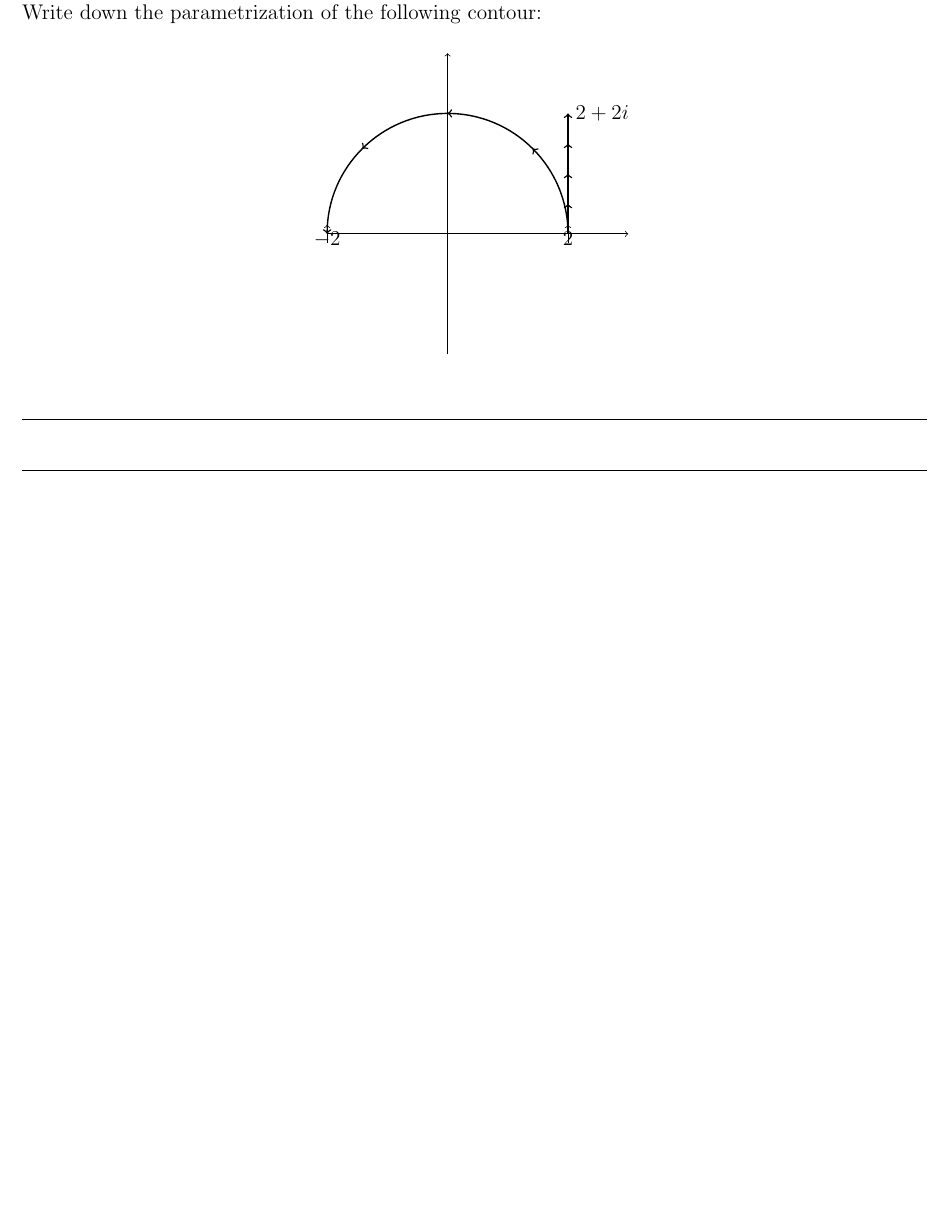
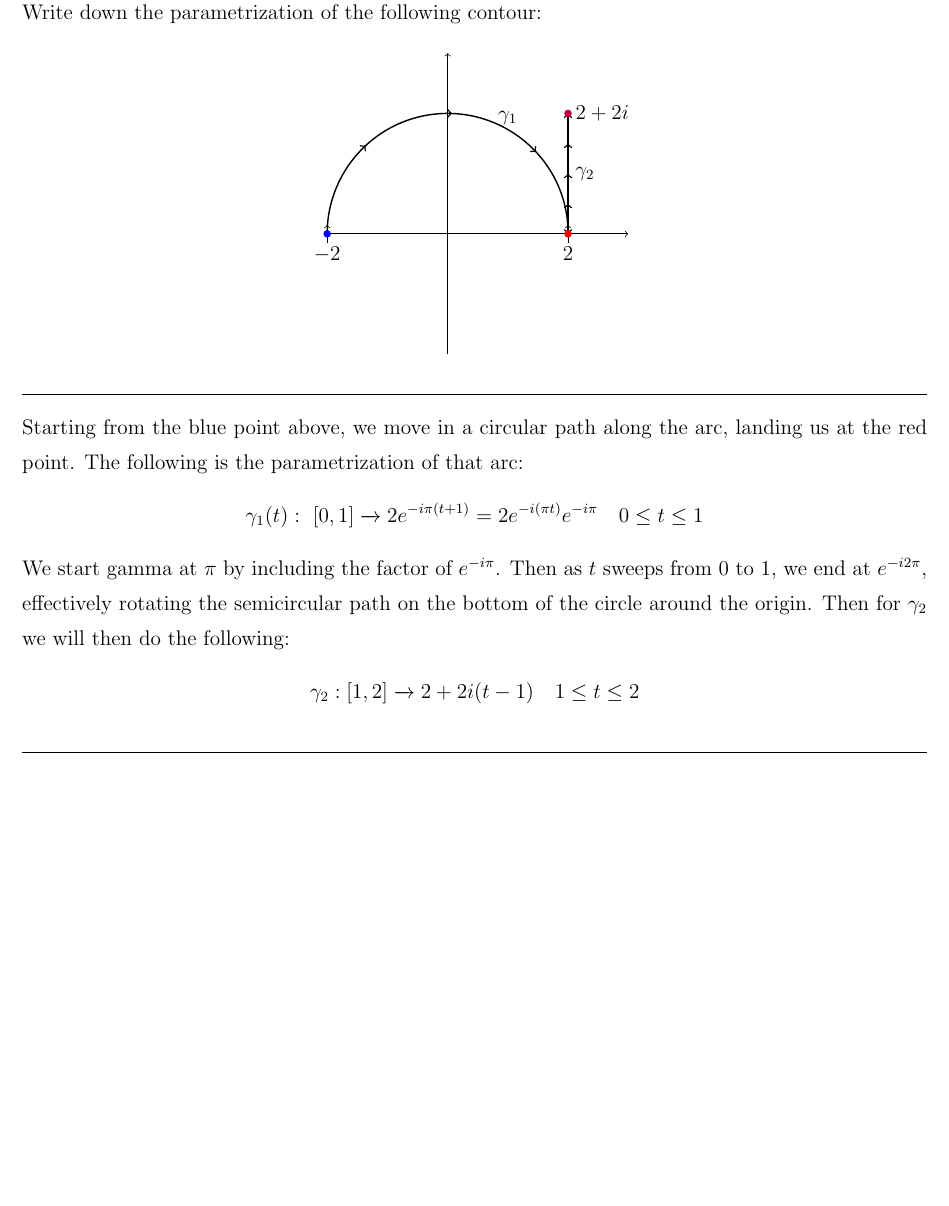
Before and after one commit to Mgomez-01/math_3160, a LaTeX document (worksheets/ws8/main.tex): part of page 2 of 3, cut so that both start at the same text, the shorter picture padded with empty space. Compiled offline with pdfLaTeX.

Commit message:
updating files

```diff
--- a/worksheets/ws8/main.tex
+++ b/worksheets/ws8/main.tex
@@ -102,19 +102,34 @@ Write down the parametrization of the following contour:
         mark=at position 0.5 with {\arrow{>}},
         mark=at position 0.75 with {\arrow{>}}},
         postaction={decorate}, thick]  (2, 0) -- (2,2) node[right] {$2+2i$};
-    \draw[->] (2, -.15) -- (2,.15) node[below] {$2$};
-    \draw[->] (-2, -.15) -- (-2,.15) node[below] {$-2$};
-                \draw[->, decoration={markings,
-        mark=at position 0.25 with {\arrow{>}},
-        mark=at position 0.5 with {\arrow{>}},
-        mark=at position 0.75 with {\arrow{>}}},
-        postaction={decorate}, thick] (2,0) arc (0:180:2);
+    \draw[->] (2, -.15) -- (2,.15) node[below=3mm] {$2$};
+    \draw[->] (-2, -.15) -- (-2,.15) node[below=3mm] {$-2$};
+                \draw[<-, decoration={markings,
+        mark=at position 0.25 with {\arrow{<}},
+        mark=at position 0.5 with {\arrow{<}},
+        mark=at position 0.75 with {\arrow{<}}},
+      postaction={decorate}, thick] (2,0) arc (0:180:2);
+      \draw (1,1.7) node[above] {$\gamma_1$};
+      \draw (2,1) node[right] {$\gamma_2$};
+      \draw[thick, blue, fill=blue!100] (-2,0) circle (0.05);
+      \draw[thick, red, fill=red!100] (2,0) circle (0.05);
+      \draw[thick, purple, fill=purple!100] (2,2) circle (0.05);
 
 \end{tikzpicture}
 \end{center}
-\vspace{1cm}
+\vspace{0.5cm}
 \hrule % Adds a horizontal line to separate problems.
-\vspace{1cm} % Space for work
+\vspace{0.5cm} % Space for work
+Starting from the blue point above, we move in a circular path along the arc, landing us at the red point. The following is the parametrization of that arc:
+\begin{align*}
+  \gamma_1(t) : \ [0,1] \xrightarrow{} 2e^{-i\pi (t + 1)} =2e^{-i(\pi t) }e^{ -i\pi} \quad 0 \leq t \leq 1
+\end{align*}
+We start gamma at $\pi$ by including the factor of $e^{-i\pi}$. Then as $t$ sweeps from 0 to 1, we end at $e^{-i2\pi}$, effectively rotating the semicircular path on the bottom of the circle around the origin. Then for $\gamma_2$ we will then do the following:
+\begin{align*}
+  \gamma_2 : [1,2] \xrightarrow{} 2+2i(t-1) \quad 1 \leq t \leq 2
+\end{align*}
+
+\vspace{0.5cm} % Space for work
 
 \hrule
 
```
Also changed, not shown: worksheets/ws8/main.pdf.
